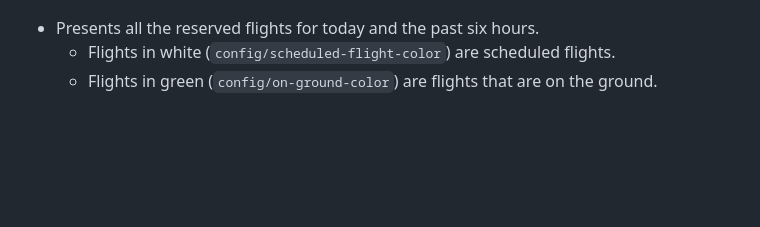
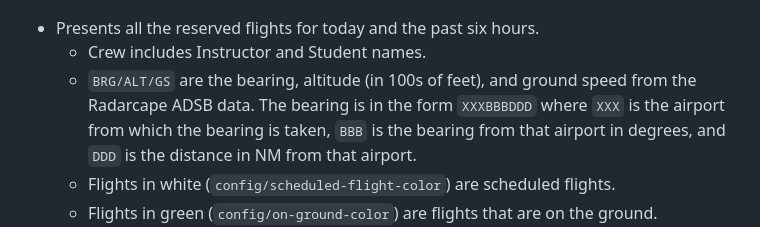
Before and after one commit to unclebob/skillBoard, a Markdown page: README.md, the part around the change. Drawn GitHub-style; blank space fills up the shorter version.

Commit message:
Explain BRG/ALT/GS

```diff
--- a/README.md
+++ b/README.md
@@ -66,6 +66,10 @@ The four screens are:
 ### Flight Operations Screen
 ![screenshot](images/Flight%20Operations%20Screen.jpg)
    * Presents all the reserved flights for today and the past six hours.
+     * Crew includes Instructor and Student names.
+     * `BRG/ALT/GS` are the bearing, altitude (in 100s of feet), and ground speed from the Radarcape ADSB data.
+        The bearing is in the form `XXXBBBDDD` where `XXX` is the airport from which the bearing is taken,
+        `BBB` is the bearing from that airport in degrees, and `DDD` is the distance in NM from that airport.
      * Flights in white (`config/scheduled-flight-color`) are scheduled flights.
      * Flights in green (`config/on-ground-color`) are flights that are on the ground.
      * Flights in yellow (`config/unscheduled-flight-color`) are flights that are in the air but not checked out.
```
